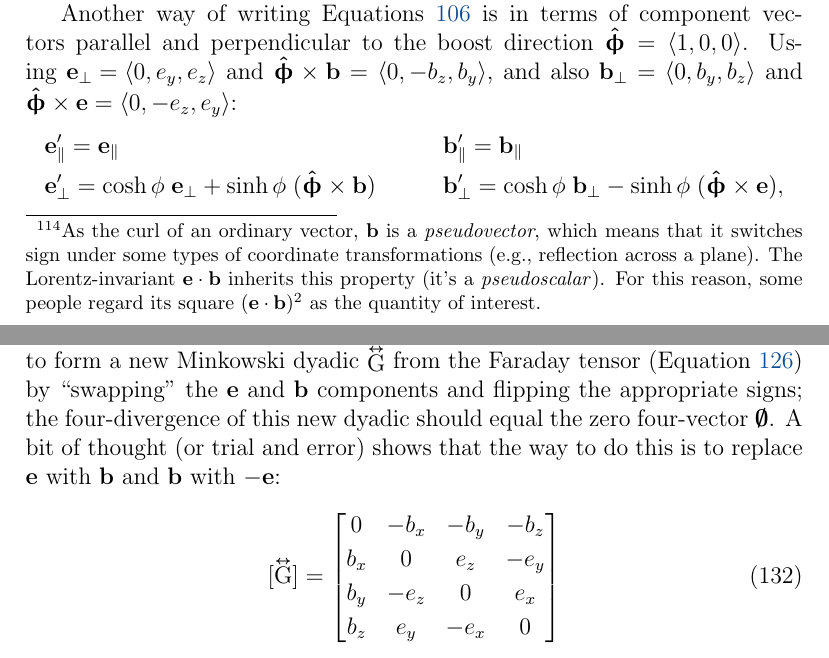
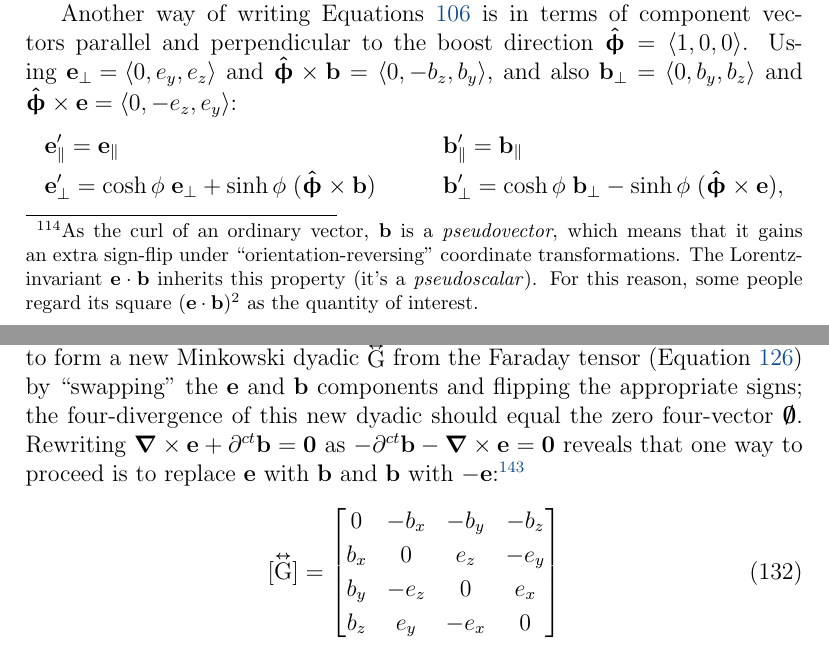
Before and after one commit to MichaelAllenWarner/relativistic-dynamics, a LaTeX document (mass-energy-equivalence.tex): two parts of pages 104 and 130 of 146, joined at a grey line, cut so that both start at the same text. Compiled offline with pdfLaTeX.

Commit message:
small changes

```diff
--- a/mass-energy-equivalence.tex
+++ b/mass-energy-equivalence.tex
@@ -2520,7 +2520,7 @@ Similar calculations give:
 &e^\prime_z = e_z \cosh{\phi} + b_y \sinh{\phi}  \qquad& &b^\prime_z = b_z \cosh{\phi} - e_y \sinh{\phi} .
 \end{aligned}
 \end{equation}
-For the inverse transformation, swap primed and unprimed components and switch the sign of each $\sinh{\phi}$. From Equations \ref{eq:ebt} and \ref{eq:50}, it follows (after some algebra) that  ${e^{\prime \, 2} - b^{\prime \, 2} = e^2 - b^2}$ and that $\vv e^\prime \cdot \vv b^\prime = \vv e \cdot \vv b$.\footnote{\label{fn:ps}As the curl of an ordinary vector, $\vv b$ is a \emph{pseudovector}, which means that it switches sign under some types of coordinate transformations (e.g., reflection across a plane). The Lorentz-invariant $\vv e \cdot \vv b$ inherits this property (it's a \emph{pseudoscalar}). For this reason, some people regard its square $(\vv e \cdot \vv b)^2$ as the quantity of interest.} These are the fundamental invariants we can construct from $\vv e$ and $\vv b$. An immediate consequence is the invariance of the special cases $\vv e \perp \vv b$ and $e = b$; i.e., if the electric and magnetic fields are perpendicular in one frame ($\vv e \cdot \vv b = 0$), then they're perpendicular in all frames, and if their magnitudes are equal in one frame ($e^2 - b^2 = 0$), then their magnitudes are equal in all frames.
+For the inverse transformation, swap primed and unprimed components and switch the sign of each $\sinh{\phi}$. From Equations \ref{eq:ebt} and \ref{eq:50}, it follows (after some algebra) that  ${e^{\prime \, 2} - b^{\prime \, 2} = e^2 - b^2}$ and that $\vv e^\prime \cdot \vv b^\prime = \vv e \cdot \vv b$.\footnote{\label{fn:ps}As the curl of an ordinary vector, $\vv b$ is a \emph{pseudovector}, which means that it gains an extra sign-flip under ``orientation-reversing" coordinate transformations. The Lorentz-invariant $\vv e \cdot \vv b$ inherits this property (it's a \emph{pseudoscalar}). For this reason, some people regard its square $(\vv e \cdot \vv b)^2$ as the quantity of interest.} These are the fundamental invariants we can construct from $\vv e$ and $\vv b$. An immediate consequence is the invariance of the special cases $\vv e \perp \vv b$ and $e = b$; i.e., if the electric and magnetic fields are perpendicular in one frame ($\vv e \cdot \vv b = 0$), then they're perpendicular in all frames, and if their magnitudes are equal in one frame ($e^2 - b^2 = 0$), then their magnitudes are equal in all frames.
 
 Another way of writing Equations \ref{eq:ebt} is in terms of component vectors parallel and perpendicular to the boost direction $\hatphi = \langle 1, 0, 0 \rangle$. Using ${\vv e_\perp = \langle 0, e_y, e_z \rangle}$ and $\hatphi \times \vv b = \langle 0, -b_z, b_y \rangle$, and also $\vv b_\perp = \langle 0, b_y, b_z \rangle$ and $\hatphi \times \vv e = \langle 0, -e_z, e_y \rangle$:
 \begin{equation*}
@@ -3257,7 +3257,7 @@ e_y & b_z & 0 & -b_x \\
 e_z & -b_y & b_x & 0
 \end{bmatrix} ,
 \end{equation*}
-giving $\partialup \cdot \inlinedy{\mathrm{F}} = \langle \del \cdot \vv e , \, - \partial^{ct} \vv e + \del \times \vv b \rangle$ (mind $\del = \langle - \partial^x , - \partial^y , - \partial^z \rangle$). As for the remaining Maxwell equations ($\del \cdot \vv b = 0$ and $\del \times \vv e + \partial^{ct} \vv b = \vv 0$), we note that their left sides are just like the left sides of the first two, but with the roles of $\vv e$ and $\vv b$ reversed and a sign changed. It should therefore be possible to form a new Minkowski dyadic $\inlinedy{\mathrm{G}}$ from the Faraday tensor (Equation \ref{eq:emt}) by ``swapping" the $\vv e$ and $\vv b$ components and flipping the appropriate signs; the four-divergence of this new dyadic should equal the zero four-vector $\textrm{\mbox{\boldmath $\emptyset$}}$. A bit of thought (or trial and error) shows that the way to do this is to replace $\vv e$ with $\vv b$ and $\vv b$ with $- \vv e$:
+giving $\partialup \cdot \inlinedy{\mathrm{F}} = \langle \del \cdot \vv e , \, - \partial^{ct} \vv e + \del \times \vv b \rangle$ (mind $\del = \langle - \partial^x , - \partial^y , - \partial^z \rangle$). As for the remaining Maxwell equations ($\del \cdot \vv b = 0$ and $\del \times \vv e + \partial^{ct} \vv b = \vv 0$), we note that their left sides are just like the left sides of the first two, but with the roles of $\vv e$ and $\vv b$ reversed and a sign changed. It should therefore be possible to form a new Minkowski dyadic $\inlinedy{\mathrm{G}}$ from the Faraday tensor (Equation \ref{eq:emt}) by ``swapping" the $\vv e$ and $\vv b$ components and flipping the appropriate signs; the four-divergence of this new dyadic should equal the zero four-vector $\textrm{\mbox{\boldmath $\emptyset$}}$. Rewriting $\del \times \vv e + \partial^{ct} \vv b = \vv 0$ as $- \partial^{ct} \vv b - \del \times \vv e = \vv 0$ reveals that one way to proceed is to replace $\vv e$ with $\vv b$ and $\vv b$ with $- \vv e$:\footnote{The other way is to replace $\vv b$ with $\vv e$ and $\vv e$ with $- \vv b$, giving $-\footnotedy{\mathrm{G}}$ (by antisymmetry).}
 \begin{equation}\label{eq:mt}
 [ \capdy{\mathrm{G}} ]
 =
```
Also changed, not shown: mass-energy-equivalence.tex (4 more changed lines).
